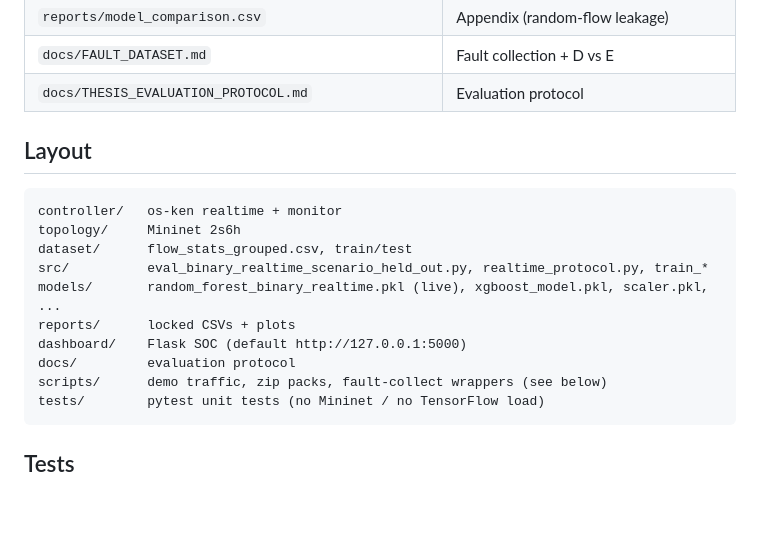
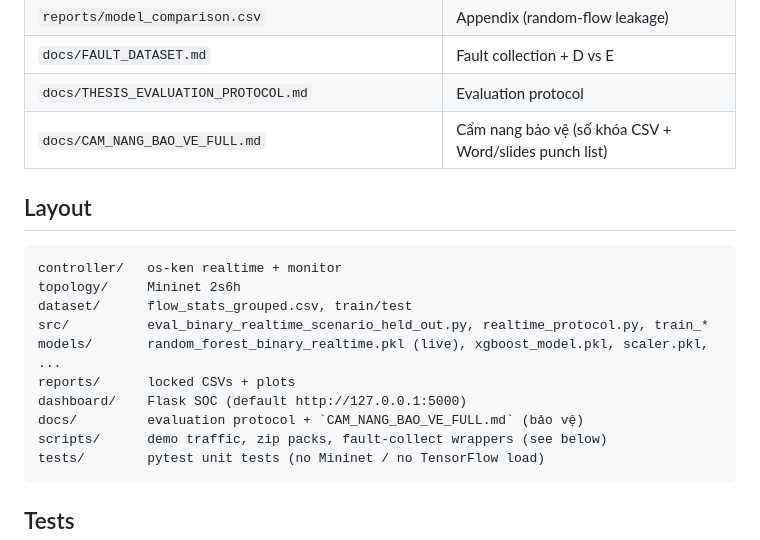
Before and after one commit to thtcsec/sdn-anomaly-detection-ml, a Markdown page: README.md, the part around the change. Drawn GitHub-style; blank space fills up the shorter version.

Commit message:
Add the oral-defense handbook and point README at the locked CSV numbers.
Co-authored-by: Cursor <cursoragent@cursor.com>

````diff
--- a/README.md
+++ b/README.md
@@ -118,6 +118,7 @@ sudo PYTHONPATH=/usr/lib/python3/dist-packages python3 src/collect_independent_f
 | `reports/model_comparison.csv` | Appendix (random-flow leakage) |
 | `docs/FAULT_DATASET.md` | Fault collection + D vs E |
 | `docs/THESIS_EVALUATION_PROTOCOL.md` | Evaluation protocol |
+| `docs/CAM_NANG_BAO_VE_FULL.md` | Cẩm nang bảo vệ (số khóa CSV + Word/slides punch list) |
 
 ## Layout
 
@@ -129,7 +130,7 @@ src/          eval_binary_realtime_scenario_held_out.py, realtime_protocol.py, t
 models/       random_forest_binary_realtime.pkl (live), xgboost_model.pkl, scaler.pkl, ...
 reports/      locked CSVs + plots
 dashboard/    Flask SOC (default http://127.0.0.1:5000)
-docs/         evaluation protocol
+docs/         evaluation protocol + `CAM_NANG_BAO_VE_FULL.md` (bảo vệ)
 scripts/      demo traffic, zip packs, fault-collect wrappers (see below)
 tests/        pytest unit tests (no Mininet / no TensorFlow load)
 ```
````
Also changed, not shown: docs/CAM_NANG_BAO_VE_FULL.md (added, +482 -0 lines).
